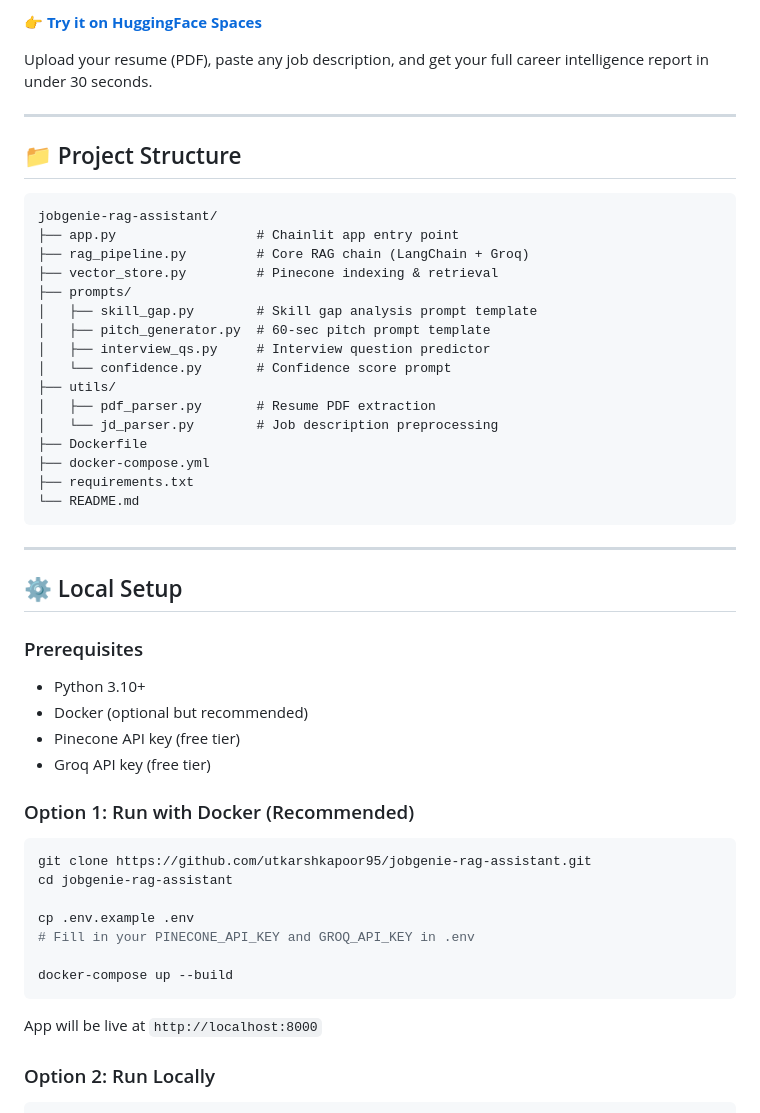
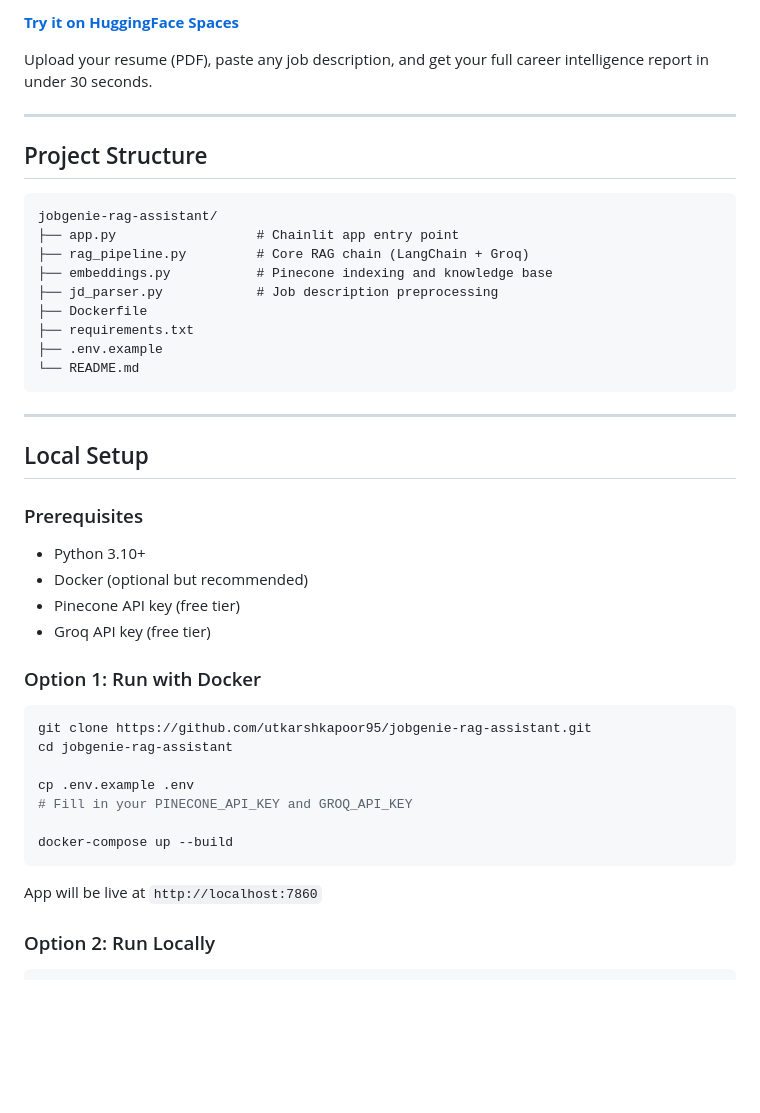
Before and after one commit to utkarshkapoor95/jobgenie-rag-assistant, a Markdown page: README.md, the part around one of its changes. Drawn GitHub-style; blank space fills up the shorter version.

````diff
--- a/README.md
+++ b/README.md
@@ -77,34 +69,27 @@ User Input (Resume PDF + Job Description)
 
-👉 **[Try it on HuggingFace Spaces](https://huggingface.co/spaces/Utkarsh94123/jobgenie-rag-assistant)**
+**[Try it on HuggingFace Spaces](https://huggingface.co/spaces/Utkarsh94123/jobgenie-rag-assistant)**
 
 Upload your resume (PDF), paste any job description, and get your full career intelligence report in under 30 seconds.
 
 ---
 
-## 📁 Project Structure
+## Project Structure
 
 ```
 jobgenie-rag-assistant/
 ├── app.py                  # Chainlit app entry point
 ├── rag_pipeline.py         # Core RAG chain (LangChain + Groq)
-├── vector_store.py         # Pinecone indexing & retrieval
-├── prompts/
-│   ├── skill_gap.py        # Skill gap analysis prompt template
-│   ├── pitch_generator.py  # 60-sec pitch prompt template
-│   ├── interview_qs.py     # Interview question predictor
-│   └── confidence.py       # Confidence score prompt
-├── utils/
-│   ├── pdf_parser.py       # Resume PDF extraction
-│   └── jd_parser.py        # Job description preprocessing
+├── embeddings.py           # Pinecone indexing and knowledge base
+├── jd_parser.py            # Job description preprocessing
 ├── Dockerfile
-├── docker-compose.yml
 ├── requirements.txt
+├── .env.example
 └── README.md
 ```
 
 ---
 
-## ⚙️ Local Setup
+## Local Setup
 
 ### Prerequisites
 - Python 3.10+
@@ -112,19 +97,19 @@ jobgenie-rag-assistant/
 - Pinecone API key (free tier)
 - Groq API key (free tier)
 
-### Option 1: Run with Docker (Recommended)
+### Option 1: Run with Docker
 
 ```bash
 git clone https://github.com/utkarshkapoor95/jobgenie-rag-assistant.git
 cd jobgenie-rag-assistant
 
 cp .env.example .env
-# Fill in your PINECONE_API_KEY and GROQ_API_KEY in .env
+# Fill in your PINECONE_API_KEY and GROQ_API_KEY
 
 docker-compose up --build
 ```
 
-App will be live at `http://localhost:8000`
+App will be live at `http://localhost:7860`
 
 ### Option 2: Run Locally
 
````
Also changed, not shown: other parts of README.md (+35 -50 lines).
